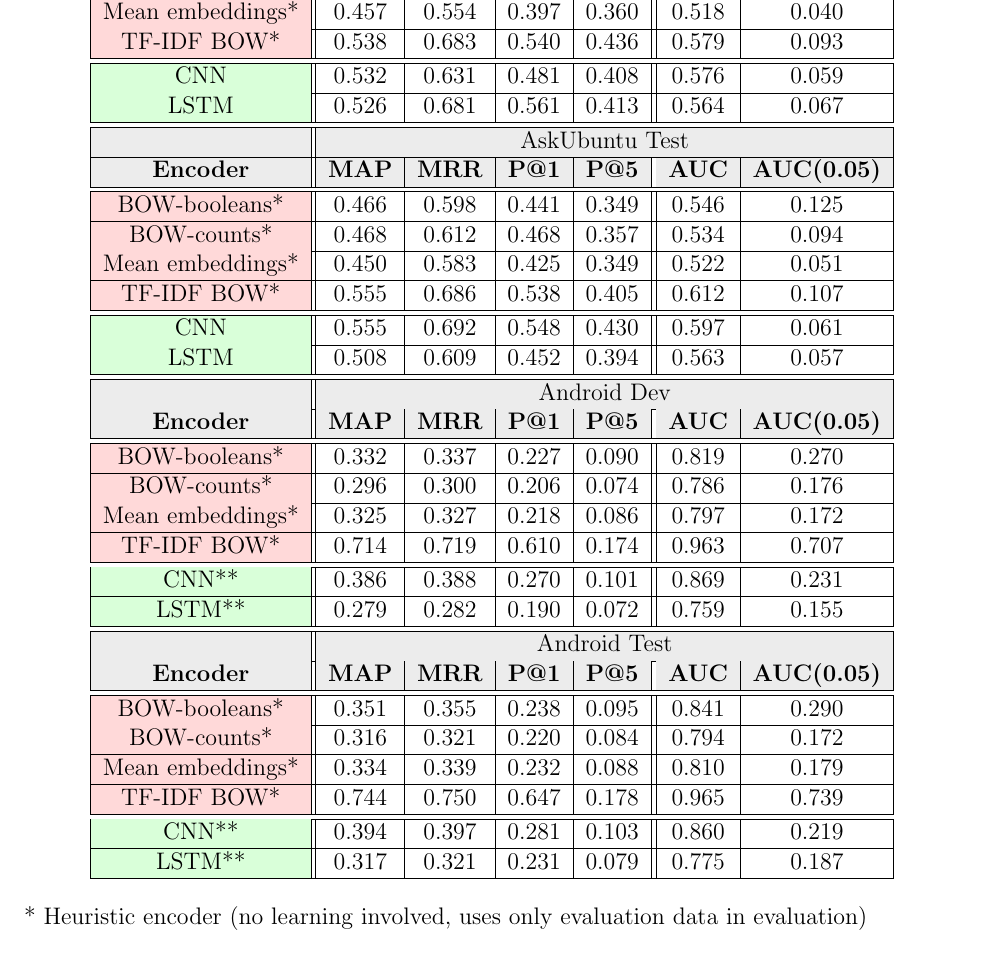
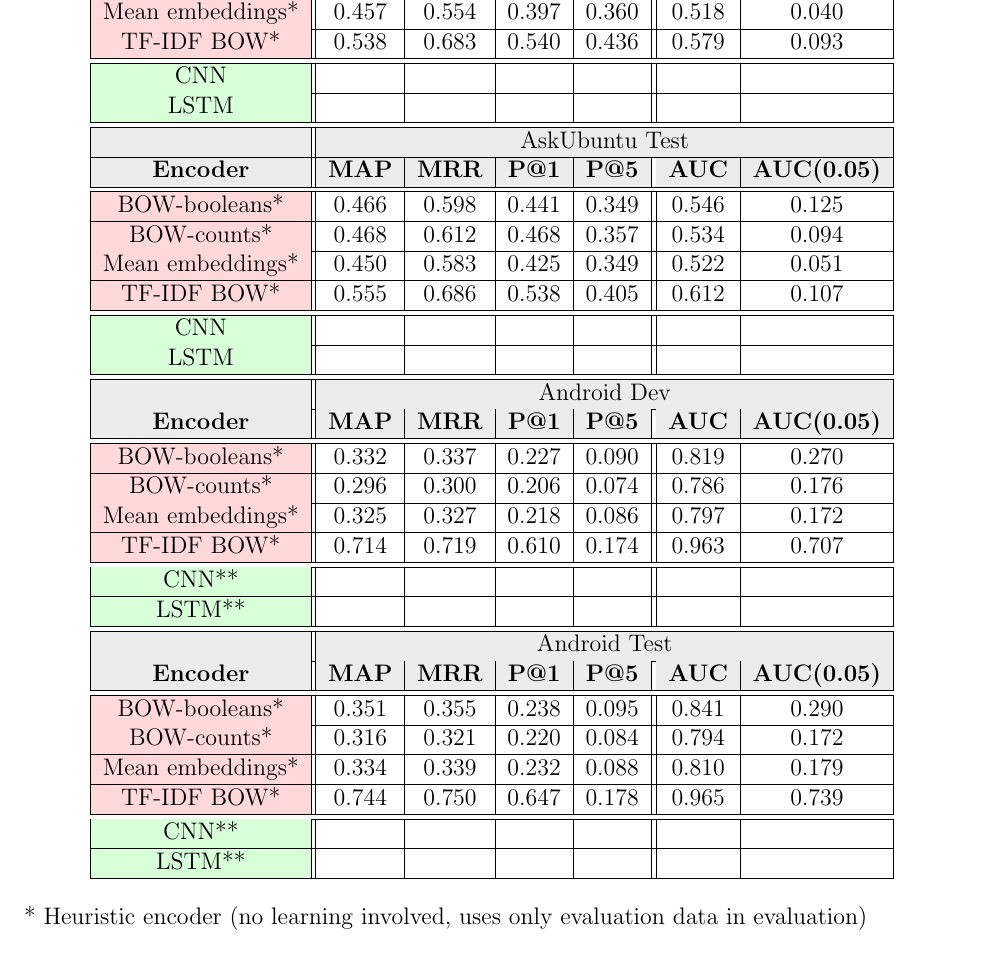
Before and after one commit to ewadkins/6.864Project, a LaTeX document (report/report.tex): part of page 2 of 4, cut so that both start at the same text. Compiled offline with pdfLaTeX.

Commit message:
Updated report

```diff
--- a/report/report.tex
+++ b/report/report.tex
@@ -78,8 +78,10 @@
 			\cellcolor{red!15}BOW-counts* & 0.459 & 0.561 & 0.386 & 0.363 & 0.503 & 0.088 \\ \hline
 			\cellcolor{red!15}Mean embeddings* & 0.457 & 0.554 & 0.397 & 0.360 & 0.518 & 0.040 \\ \hline
 			\cellcolor{red!15}TF-IDF BOW* & 0.538 & 0.683 & 0.540 & 0.436 & 0.579 & 0.093 \\ \hline\hline
-			\cellcolor{green!15}CNN & 0.532 & 0.631 & 0.481 & 0.408 & 0.576 & 0.059 \\ \hline
-			\cellcolor{green!15}LSTM & 0.526 & 0.681 & 0.561 & 0.413 & 0.564 & 0.067 \\ \hline
+%			\cellcolor{green!15}CNN & 0.532 & 0.631 & 0.481 & 0.408 & 0.576 & 0.059 \\ \hline
+%			\cellcolor{green!15}LSTM & 0.526 & 0.681 & 0.561 & 0.413 & 0.564 & 0.067 \\ \hline
+			\cellcolor{green!15}CNN &  &  &  &  &  &  \\ \hline
+			\cellcolor{green!15}LSTM &  &  &  &  &  &  \\ \hline
 			\hline
 			\cellcolor{gray!15}
 				& \multicolumn{6}{c|}{\cellcolor{gray!15}AskUbuntu Test} \\ \hline
@@ -90,8 +92,10 @@
 			\cellcolor{red!15}BOW-counts* & 0.468 & 0.612 & 0.468 & 0.357 & 0.534 & 0.094 \\ \hline
 			\cellcolor{red!15}Mean embeddings* & 0.450 & 0.583 & 0.425 & 0.349 & 0.522 & 0.051 \\ \hline
 			\cellcolor{red!15}TF-IDF BOW* & 0.555 & 0.686 & 0.538 & 0.405 & 0.612 & 0.107 \\ \hline\hline
-			\cellcolor{green!15}CNN & 0.555 & 0.692 & 0.548 & 0.430 & 0.597 & 0.061 \\ \hline
-			\cellcolor{green!15}LSTM & 0.508 & 0.609 & 0.452 & 0.394 & 0.563 & 0.057 \\ \hline
+%			\cellcolor{green!15}CNN & 0.555 & 0.692 & 0.548 & 0.430 & 0.597 & 0.061 \\ \hline
+%			\cellcolor{green!15}LSTM & 0.508 & 0.609 & 0.452 & 0.394 & 0.563 & 0.057 \\ \hline
+			\cellcolor{green!15}CNN &  &  &  &  &  &  \\ \hline
+			\cellcolor{green!15}LSTM &  &  &  &  &  &  \\ \hline
 			\hline
 			\cellcolor{gray!15}
 				& \multicolumn{6}{c|}{\cellcolor{gray!15}Android Dev} \\ \hline
@@ -102,8 +106,10 @@
 			\cellcolor{red!15}BOW-counts* & 0.296 & 0.300 & 0.206 & 0.074 & 0.786 & 0.176 \\ \hline
 			\cellcolor{red!15}Mean embeddings* & 0.325 & 0.327 & 0.218 & 0.086 & 0.797 & 0.172 \\ \hline
 			\cellcolor{red!15}TF-IDF BOW* & 0.714 & 0.719 & 0.610 & 0.174 & 0.963 & 0.707 \\ \hline\hline
-			\cellcolor{green!15}CNN** & 0.386 & 0.388 & 0.270 & 0.101 & 0.869 & 0.231 \\ \hline
-			\cellcolor{green!15}LSTM** & 0.279 & 0.282 & 0.190 & 0.072 & 0.759 & 0.155 \\ \hline
+%			\cellcolor{green!15}CNN** & 0.386 & 0.388 & 0.270 & 0.101 & 0.869 & 0.231 \\ \hline
+%			\cellcolor{green!15}LSTM** & 0.279 & 0.282 & 0.190 & 0.072 & 0.759 & 0.155 \\ \hline
+			\cellcolor{green!15}CNN** &  &  &  &  &  &  \\ \hline
+			\cellcolor{green!15}LSTM** &  &  &  &  &  &  \\ \hline
 			\hline
 			\cellcolor{gray!15}
 				& \multicolumn{6}{c|}{\cellcolor{gray!15}Android Test} \\ \hline
@@ -114,8 +120,10 @@
 			\cellcolor{red!15}BOW-counts* & 0.316 & 0.321 & 0.220 & 0.084 & 0.794 & 0.172 \\ \hline
 			\cellcolor{red!15}Mean embeddings* & 0.334 & 0.339 & 0.232 & 0.088 & 0.810 & 0.179 \\ \hline
 			\cellcolor{red!15}TF-IDF BOW* & 0.744 & 0.750 & 0.647 & 0.178 & 0.965 & 0.739 \\ \hline\hline
-			\cellcolor{green!15}CNN** & 0.394 & 0.397 & 0.281 & 0.103 & 0.860 & 0.219 \\ \hline
-			\cellcolor{green!15}LSTM** & 0.317 & 0.321 & 0.231 & 0.079 & 0.775 & 0.187 \\ \hline
+%			\cellcolor{green!15}CNN** & 0.394 & 0.397 & 0.281 & 0.103 & 0.860 & 0.219 \\ \hline
+%			\cellcolor{green!15}LSTM** & 0.317 & 0.321 & 0.231 & 0.079 & 0.775 & 0.187 \\ \hline
+			\cellcolor{green!15}CNN** &  &  &  &  &  &  \\ \hline
+			\cellcolor{green!15}LSTM** &  &  &  &  &  &  \\ \hline
 		\end{tabular}
 	\end{center}
 	* Heuristic encoder (no learning involved, uses only evaluation data in evaluation) \\\\
```
